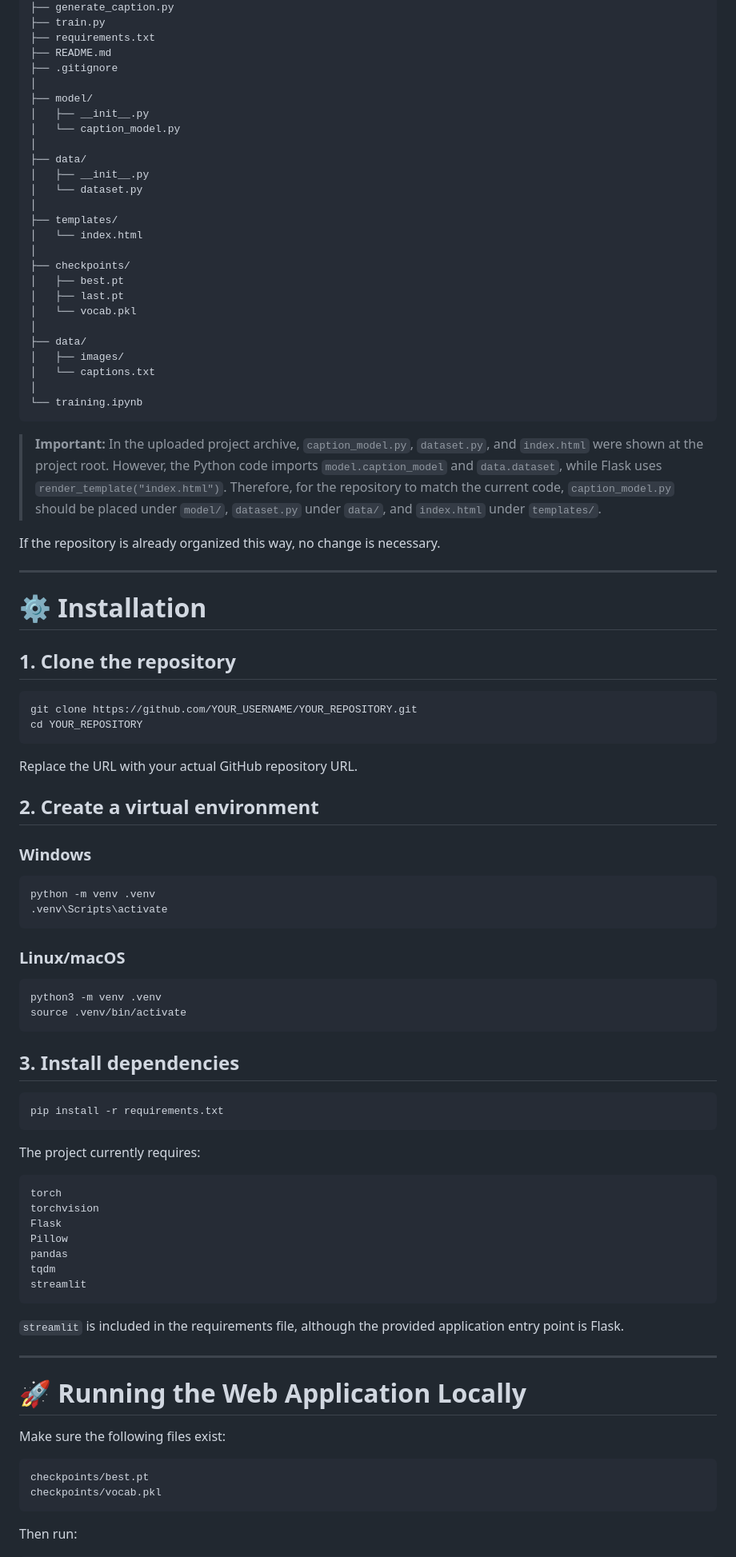
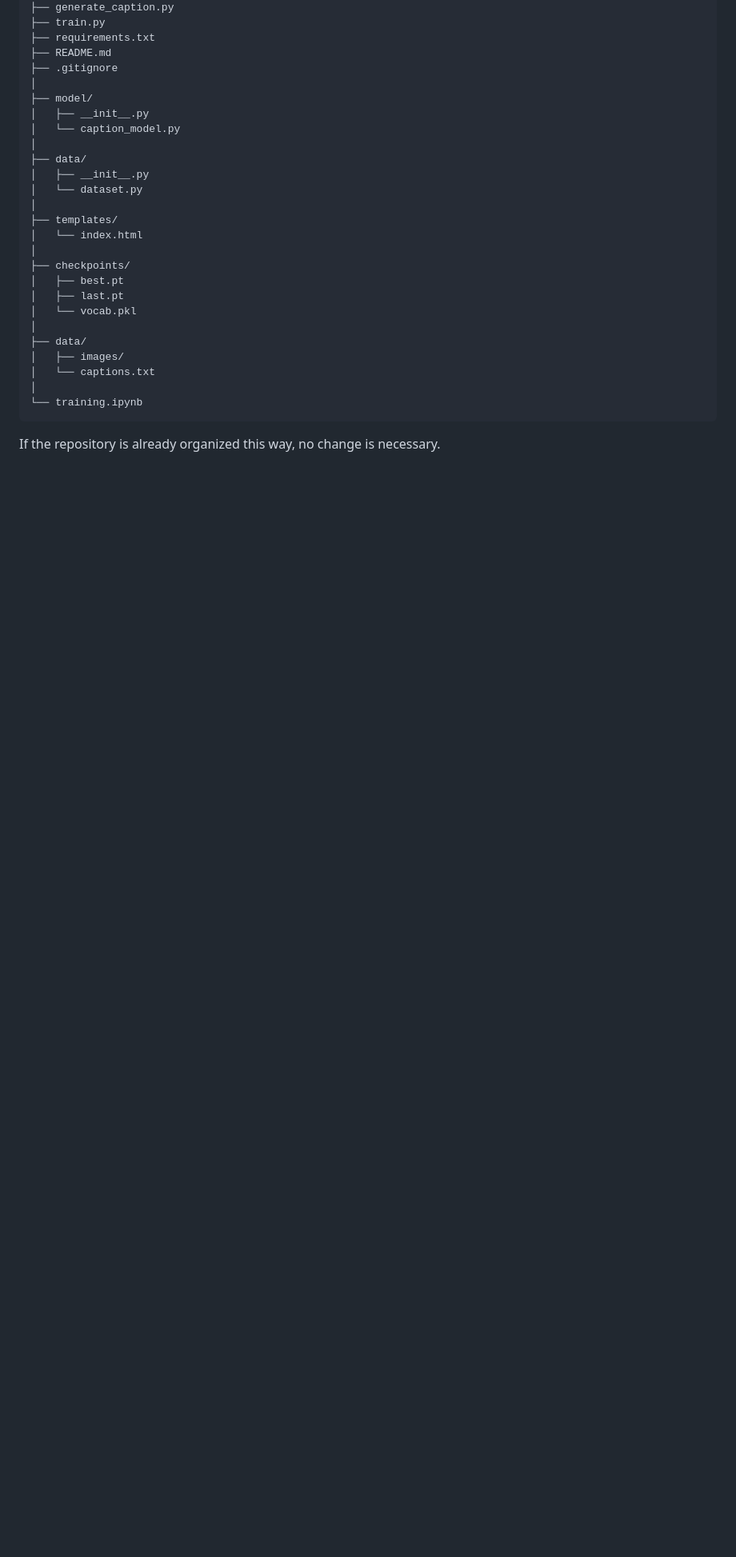
Before and after one commit to ARCSunny/Image-Caption-Generator, a Markdown page: README.md, the part around one of its changes. Shown at 80% size. Drawn GitHub-style; blank space fills up the shorter version.

````diff
--- a/README.md
+++ b/README.md
@@ -497,70 +483,5 @@ image-caption-generator/
 │
 └── training.ipynb
 ```
-
-> **Important:** In the uploaded project archive, `caption_model.py`, `dataset.py`, and `index.html` were shown at the project root. However, the Python code imports `model.caption_model` and `data.dataset`, while Flask uses `render_template("index.html")`. Therefore, for the repository to match the current code, `caption_model.py` should be placed under `model/`, `dataset.py` under `data/`, and `index.html` under `templates/`.
-
 If the repository is already organized this way, no change is necessary.
 
----
-
-# ⚙️ Installation
-
-## 1. Clone the repository
-
-```bash
-git clone https://github.com/YOUR_USERNAME/YOUR_REPOSITORY.git
-cd YOUR_REPOSITORY
-```
-
-Replace the URL with your actual GitHub repository URL.
-
-## 2. Create a virtual environment
-
-### Windows
-
-```bash
-python -m venv .venv
-.venv\Scripts\activate
-```
-
-### Linux/macOS
-
-```bash
-python3 -m venv .venv
-source .venv/bin/activate
-```
-
-## 3. Install dependencies
-
-```bash
-pip install -r requirements.txt
-```
-
-The project currently requires:
-
-```text
-torch
-torchvision
-Flask
-Pillow
-pandas
-tqdm
-streamlit
-```
-
-`streamlit` is included in the requirements file, although the provided application entry point is Flask.
-
----
-
-# 🚀 Running the Web Application Locally
-
-Make sure the following files exist:
-
-```text
-checkpoints/best.pt
-checkpoints/vocab.pkl
-```
-
-Then run:
-
````
Also changed, not shown: other parts of README.md (+55 -105 lines).
